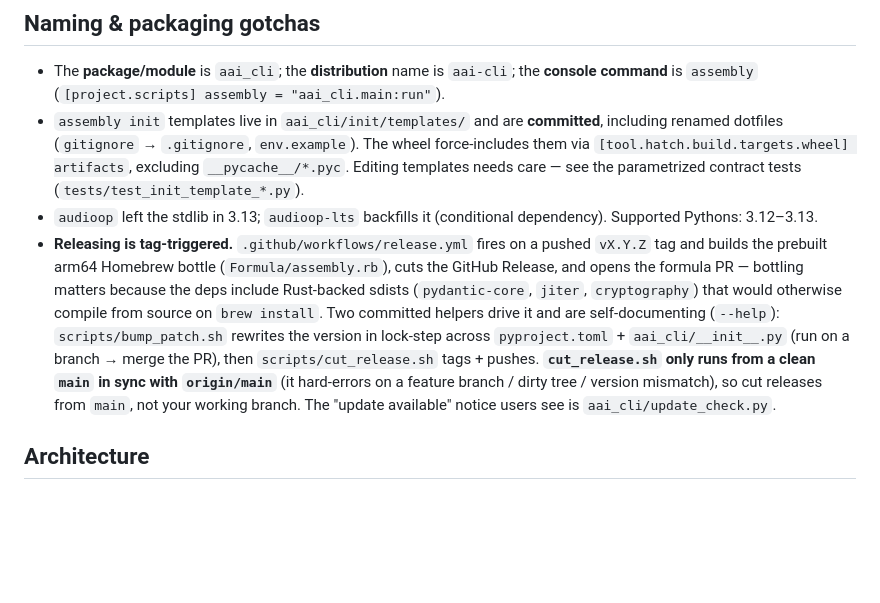
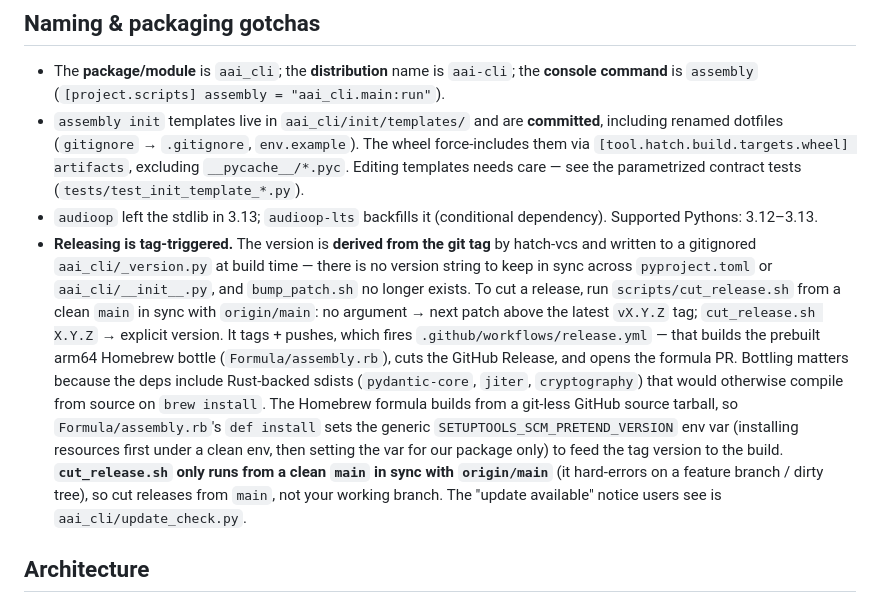
Before and after one commit to AssemblyAI/cli, a Markdown page: AGENTS.md, the part around the change. Drawn GitHub-style; blank space fills up the shorter version.

Commit message:
docs: document tag-derived versioning in CLAUDE.md
Co-Authored-By: Claude Sonnet 4.6 <noreply@anthropic.com>

```diff
--- a/AGENTS.md
+++ b/AGENTS.md
@@ -154,7 +154,7 @@ the return value comes from a recorded payload instead of a hand-built mock.
 - The **package/module** is `aai_cli`; the **distribution** name is `aai-cli`; the **console command** is `assembly` (`[project.scripts] assembly = "aai_cli.main:run"`).
 - `assembly init` templates live in `aai_cli/init/templates/` and are **committed**, including renamed dotfiles (`gitignore` → `.gitignore`, `env.example`). The wheel force-includes them via `[tool.hatch.build.targets.wheel] artifacts`, excluding `__pycache__/*.pyc`. Editing templates needs care — see the parametrized contract tests (`tests/test_init_template_*.py`).
 - `audioop` left the stdlib in 3.13; `audioop-lts` backfills it (conditional dependency). Supported Pythons: 3.12–3.13.
-- **Releasing is tag-triggered.** `.github/workflows/release.yml` fires on a pushed `vX.Y.Z` tag and builds the prebuilt arm64 Homebrew bottle (`Formula/assembly.rb`), cuts the GitHub Release, and opens the formula PR — bottling matters because the deps include Rust-backed sdists (`pydantic-core`, `jiter`, `cryptography`) that would otherwise compile from source on `brew install`. Two committed helpers drive it and are self-documenting (`--help`): `scripts/bump_patch.sh` rewrites the version in lock-step across `pyproject.toml` + `aai_cli/__init__.py` (run on a branch → merge the PR), then `scripts/cut_release.sh` tags + pushes. **`cut_release.sh` only runs from a clean `main` in sync with `origin/main`** (it hard-errors on a feature branch / dirty tree / version mismatch), so cut releases from `main`, not your working branch. The "update available" notice users see is `aai_cli/update_check.py`.
+- **Releasing is tag-triggered.** The version is **derived from the git tag** by hatch-vcs and written to a gitignored `aai_cli/_version.py` at build time — there is no version string to keep in sync across `pyproject.toml` or `aai_cli/__init__.py`, and `bump_patch.sh` no longer exists. To cut a release, run `scripts/cut_release.sh` from a clean `main` in sync with `origin/main`: no argument → next patch above the latest `vX.Y.Z` tag; `cut_release.sh X.Y.Z` → explicit version. It tags + pushes, which fires `.github/workflows/release.yml` — that builds the prebuilt arm64 Homebrew bottle (`Formula/assembly.rb`), cuts the GitHub Release, and opens the formula PR. Bottling matters because the deps include Rust-backed sdists (`pydantic-core`, `jiter`, `cryptography`) that would otherwise compile from source on `brew install`. The Homebrew formula builds from a git-less GitHub source tarball, so `Formula/assembly.rb`'s `def install` sets the generic `SETUPTOOLS_SCM_PRETEND_VERSION` env var (installing resources first under a clean env, then setting the var for our package only) to feed the tag version to the build. **`cut_release.sh` only runs from a clean `main` in sync with `origin/main`** (it hard-errors on a feature branch / dirty tree), so cut releases from `main`, not your working branch. The "update available" notice users see is `aai_cli/update_check.py`.
 
 ## Architecture
 
```
